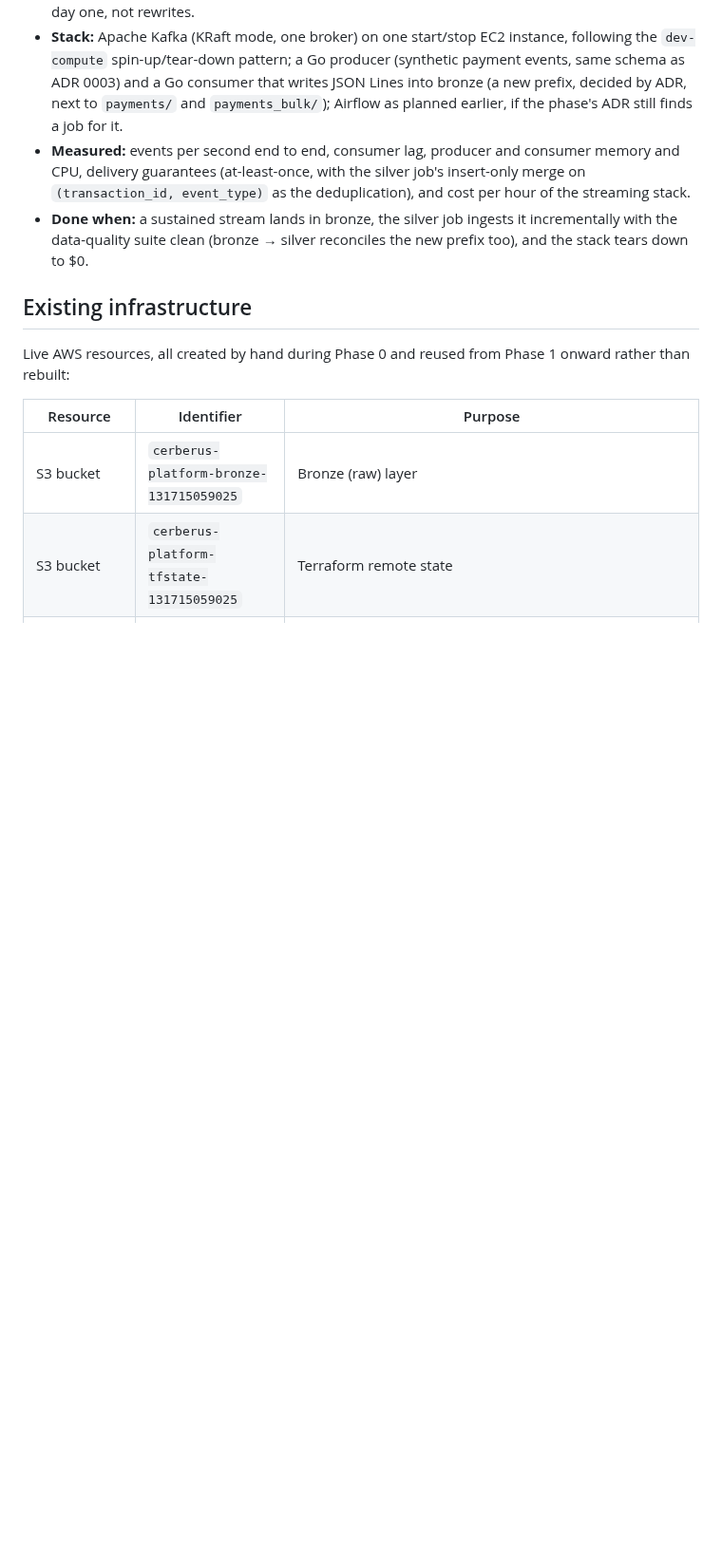
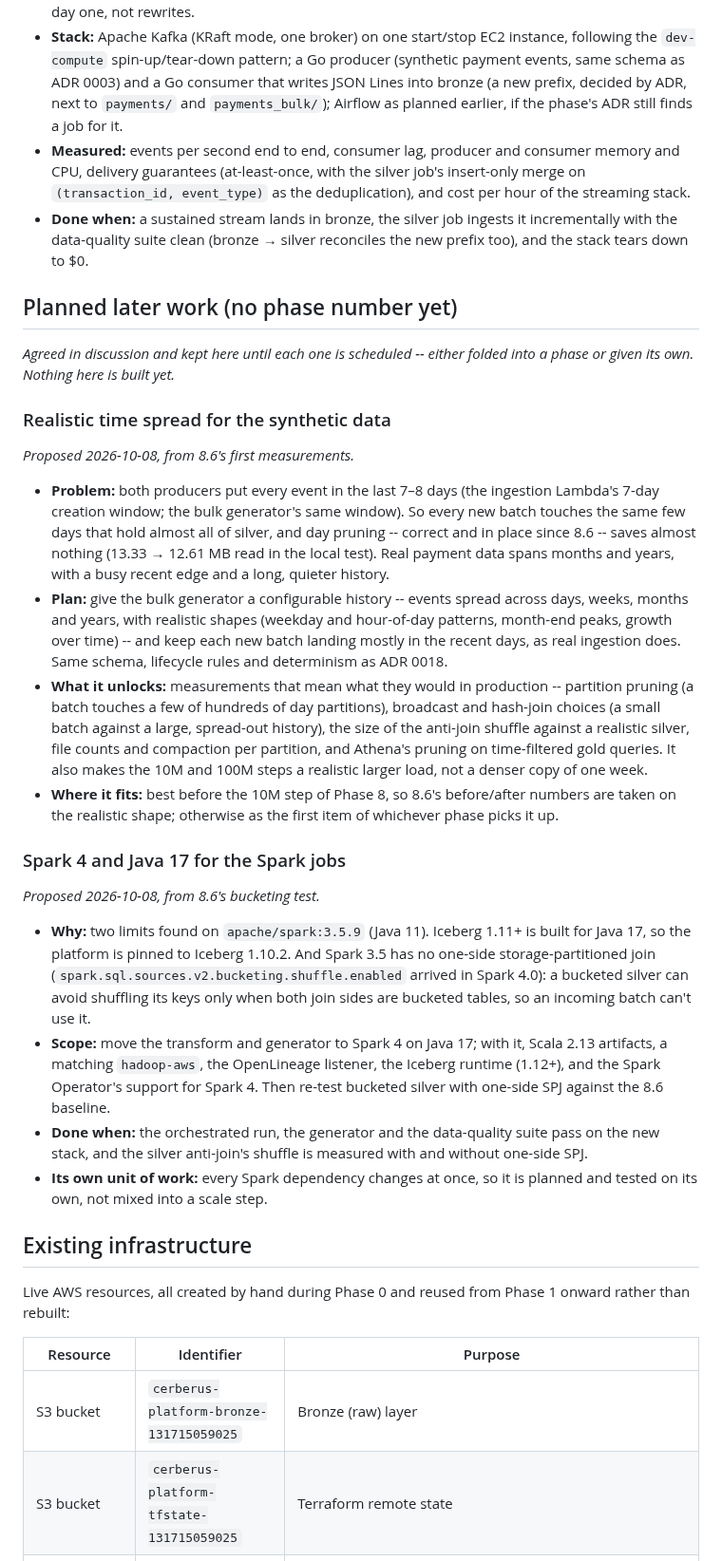
Before and after one commit to ChiragVenkateshaiah/cerberus-platform, a Markdown page: docs/plan.md, the part around the change. Shown at 95% size. Rendered like a GitHub page; blank space fills up the shorter version.

Commit message:
plan: add later work -- realistic data time spread, Spark 4 / Java 17
Two items from 8.6's first measurements, kept unscheduled:
- Spread the synthetic data across days, weeks, months and years, so
  pruning, broadcast/hash-join choices and the anti-join shuffle are
  measured on a production-like shape (today every batch lands in the
  last 7-8 days, where almost all of silver lives).
- Move the Spark jobs to Spark 4 on Java 17: unlocks Iceberg 1.11+ and
  one-side storage-partitioned joins (absent from Spark 3.5.9, so a
  bucketed silver can't avoid shuffling against an incoming batch).

Co-Authored-By: Claude Opus 5.5 <noreply@anthropic.com>

```diff
--- a/docs/plan.md
+++ b/docs/plan.md
@@ -351,6 +351,59 @@ layered on top of a platform that already works.
   ingests it incrementally with the data-quality suite clean (bronze →
   silver reconciles the new prefix too), and the stack tears down to $0.
 
+## Planned later work (no phase number yet)
+
+_Agreed in discussion and kept here until each one is scheduled -- either
+folded into a phase or given its own. Nothing here is built yet._
+
+### Realistic time spread for the synthetic data
+
+_Proposed 2026-10-08, from 8.6's first measurements._
+
+- **Problem:** both producers put every event in the last 7–8 days (the
+  ingestion Lambda's 7-day creation window; the bulk generator's same
+  window). So every new batch touches the same few days that hold almost
+  all of silver, and day pruning -- correct and in place since 8.6 --
+  saves almost nothing (13.33 → 12.61 MB read in the local test). Real
+  payment data spans months and years, with a busy recent edge and a long,
+  quieter history.
+- **Plan:** give the bulk generator a configurable history -- events spread
+  across days, weeks, months and years, with realistic shapes (weekday and
+  hour-of-day patterns, month-end peaks, growth over time) -- and keep each
+  new batch landing mostly in the recent days, as real ingestion does. Same
+  schema, lifecycle rules and determinism as ADR 0018.
+- **What it unlocks:** measurements that mean what they would in
+  production -- partition pruning (a batch touches a few of hundreds of day
+  partitions), broadcast and hash-join choices (a small batch against a
+  large, spread-out history), the size of the anti-join shuffle against a
+  realistic silver, file counts and compaction per partition, and
+  Athena's pruning on time-filtered gold queries. It also makes the 10M and
+  100M steps a realistic larger load, not a denser copy of one week.
+- **Where it fits:** best before the 10M step of Phase 8, so 8.6's
+  before/after numbers are taken on the realistic shape; otherwise as the
+  first item of whichever phase picks it up.
+
+### Spark 4 and Java 17 for the Spark jobs
+
+_Proposed 2026-10-08, from 8.6's bucketing test._
+
+- **Why:** two limits found on `apache/spark:3.5.9` (Java 11). Iceberg
+  1.11+ is built for Java 17, so the platform is pinned to Iceberg 1.10.2.
+  And Spark 3.5 has no one-side storage-partitioned join
+  (`spark.sql.sources.v2.bucketing.shuffle.enabled` arrived in Spark 4.0):
+  a bucketed silver can avoid shuffling its keys only when both join sides
+  are bucketed tables, so an incoming batch can't use it.
+- **Scope:** move the transform and generator to Spark 4 on Java 17; with
+  it, Scala 2.13 artifacts, a matching `hadoop-aws`, the OpenLineage
+  listener, the Iceberg runtime (1.12+), and the Spark Operator's support
+  for Spark 4. Then re-test bucketed silver with one-side SPJ against the
+  8.6 baseline.
+- **Done when:** the orchestrated run, the generator and the data-quality
+  suite pass on the new stack, and the silver anti-join's shuffle is
+  measured with and without one-side SPJ.
+- **Its own unit of work:** every Spark dependency changes at once, so it
+  is planned and tested on its own, not mixed into a scale step.
+
 ## Existing infrastructure
 
 Live AWS resources, all created by hand during Phase 0 and reused from Phase 1
```
